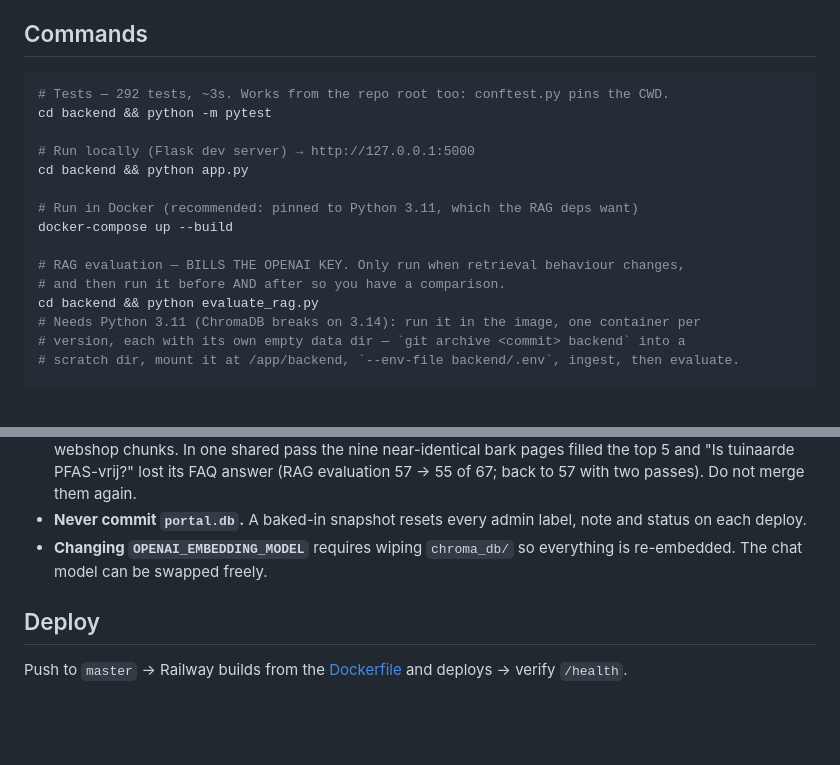
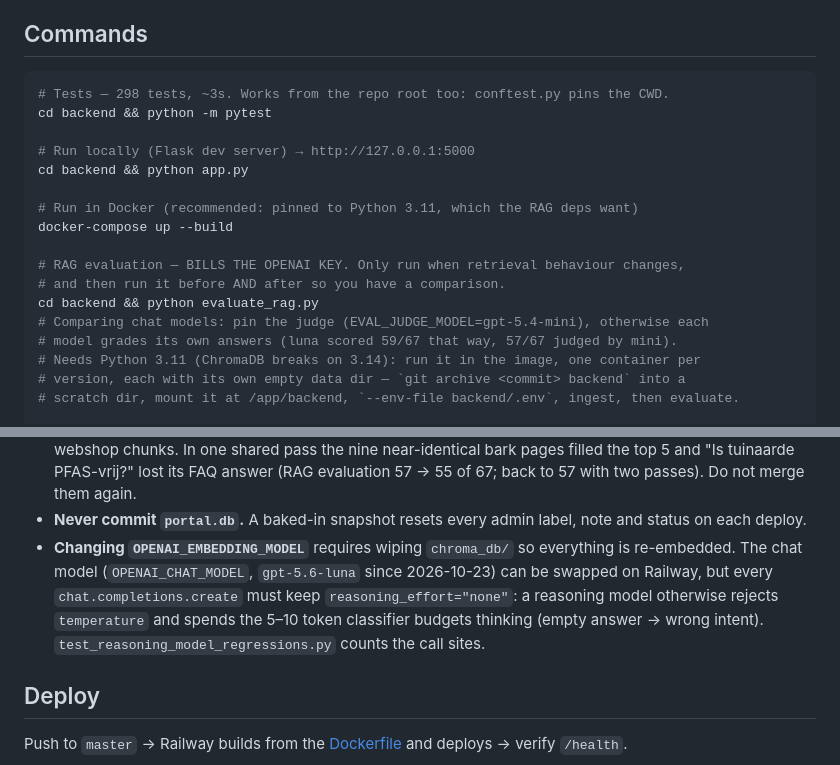
Before and after one commit to Wschouten/Chatbot, a Markdown page: CLAUDE.md, 2 parts joined by grey strips. Drawn GitHub-style; blank space fills up the shorter version.

````diff
--- a/CLAUDE.md
+++ b/CLAUDE.md
@@ -17,7 +17,7 @@ Primary bot language is Dutch; English is detected per message.
 ## Commands
 
 ```bash
-# Tests — 292 tests, ~3s. Works from the repo root too: conftest.py pins the CWD.
+# Tests — 298 tests, ~3s. Works from the repo root too: conftest.py pins the CWD.
 cd backend && python -m pytest
 
 # Run locally (Flask dev server) → http://127.0.0.1:5000
@@ -29,6 +29,8 @@ docker-compose up --build
 # RAG evaluation — BILLS THE OPENAI KEY. Only run when retrieval behaviour changes,
 # and then run it before AND after so you have a comparison.
 cd backend && python evaluate_rag.py
+# Comparing chat models: pin the judge (EVAL_JUDGE_MODEL=gpt-5.4-mini), otherwise each
+# model grades its own answers (luna scored 59/67 that way, 57/67 judged by mini).
 # Needs Python 3.11 (ChromaDB breaks on 3.14): run it in the image, one container per
 # version, each with its own empty data dir — `git archive <commit> backend` into a
 # scratch dir, mount it at /app/backend, `--env-file backend/.env`, ingest, then evaluate.
@@ -186,7 +188,11 @@ Every item below has broken production at least once.
 - **Never commit `portal.db`.** A baked-in snapshot resets every admin label, note and
   status on each deploy.
 - **Changing `OPENAI_EMBEDDING_MODEL`** requires wiping `chroma_db/` so everything is
-  re-embedded. The chat model can be swapped freely.
+  re-embedded. The chat model (`OPENAI_CHAT_MODEL`, `gpt-5.6-luna` since 2026-10-23) can
+  be swapped on Railway, but every `chat.completions.create` must keep
+  `reasoning_effort="none"`: a reasoning model otherwise rejects `temperature` and spends
+  the 5–10 token classifier budgets thinking (empty answer → wrong intent).
+  `test_reasoning_model_regressions.py` counts the call sites.
 
 ## Deploy
 
````
Also changed, not shown: docs/HISTORY.md (+29 -2 lines).
